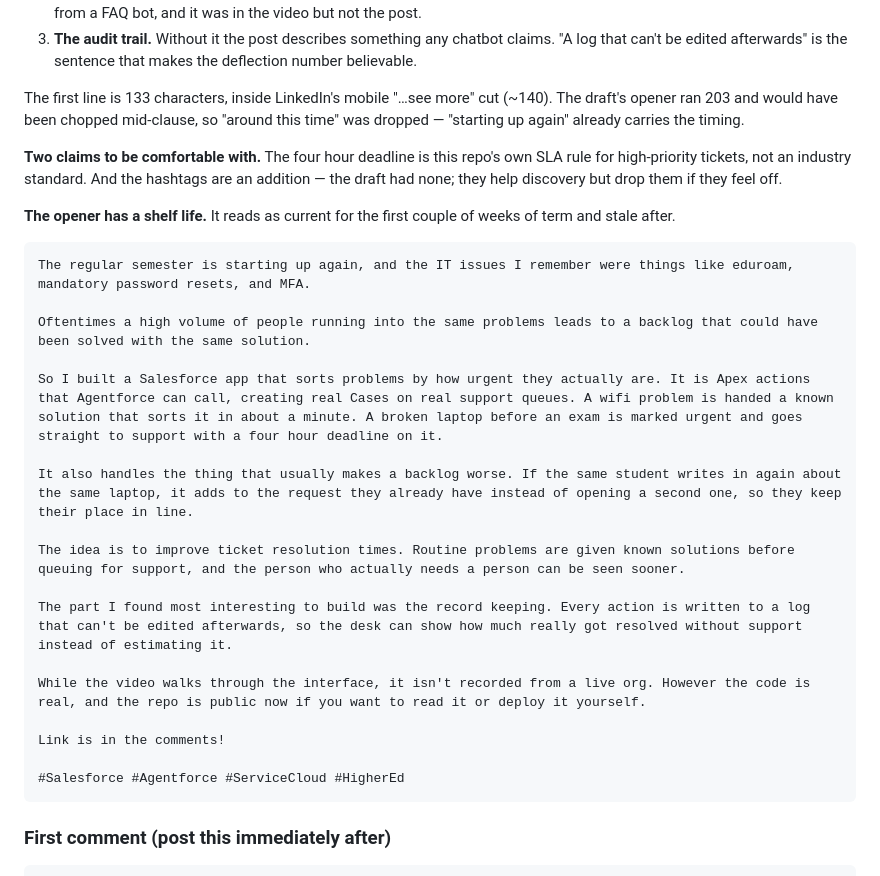
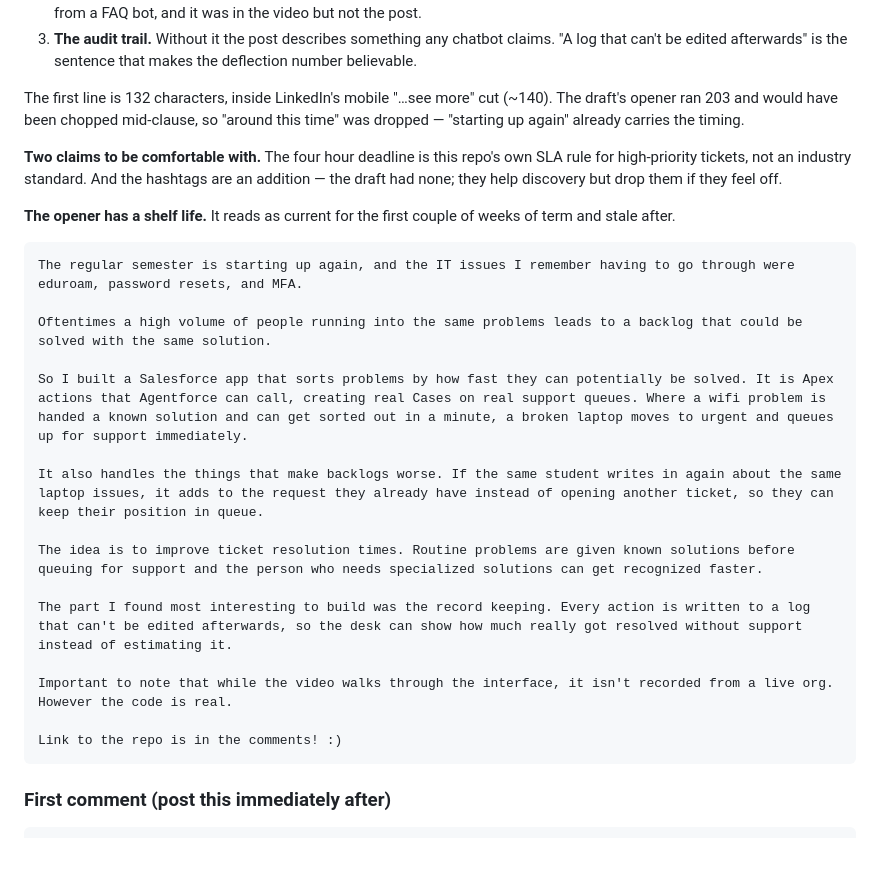
Before and after one commit to AndrewLengLy/Campus-IT-Triage-Agent, a Markdown page: docs/linkedin-post.md, the part around the change. Drawn GitHub-style; blank space fills up the shorter version.

Commit message:
Edit Andrew's revised draft rather than replacing it
His rewrite kept the shape but dropped three things we had agreed on and
reintroduced two problems. Fixes only those, leaving his wording intact
everywhere else — "how fast they can potentially be solved", "Where a wifi
problem is handed", "the person who needs specialized solutions", "Important to
note that while the video", and the closing smiley are all his.

- Repo is public (verified: visibility public, MIT, topics set), so "Link to
  the repo will be out soon" was the one inaccurate line. It now points at the
  first comment.
- Added the Salesforce clarification he asked for: Apex actions that Agentforce
  can call, creating real Cases on real support queues. Without it the post
  says "Salesforce app" and then "the system isn't live", which reads as a
  themed mockup.
- Restored the record-keeping paragraph. Without it the deflection claim is one
  any chatbot makes.
- "it already has the requests that they have" garbled the reuse behaviour;
  now "it adds to the request they already have".
- "having a high volume of running into the same problems" lost its subject.
- Disclosure tightened to "it isn't recorded from a live org" — the true and
  narrower claim now that the paragraph above asserts real Cases.
- Opener trimmed 203 to 132 characters so it clears the mobile cut instead of
  being chopped just before eduroam.

Co-Authored-By: Claude Opus 5 <noreply@anthropic.com>
Claude-Session: https://claude.ai/code/session_016zfUdjXGNcZughKyQr4AMw

````diff
--- a/docs/linkedin-post.md
+++ b/docs/linkedin-post.md
@@ -21,7 +21,7 @@ sign-off. Three things were added because the draft was missing them:
    claims. "A log that can't be edited afterwards" is the sentence that makes
    the deflection number believable.
 
-The first line is 133 characters, inside LinkedIn's mobile "…see more" cut
+The first line is 132 characters, inside LinkedIn's mobile "…see more" cut
 (~140). The draft's opener ran 203 and would have been chopped mid-clause, so
 "around this time" was dropped — "starting up again" already carries the timing.
 
@@ -34,23 +34,21 @@ feel off.
 weeks of term and stale after.
 
 ```text
-The regular semester is starting up again, and the IT issues I remember were things like eduroam, mandatory password resets, and MFA.
+The regular semester is starting up again, and the IT issues I remember having to go through were eduroam, password resets, and MFA.
 
-Oftentimes a high volume of people running into the same problems leads to a backlog that could have been solved with the same solution.
+Oftentimes a high volume of people running into the same problems leads to a backlog that could be solved with the same solution.
 
-So I built a Salesforce app that sorts problems by how urgent they actually are. It is Apex actions that Agentforce can call, creating real Cases on real support queues. A wifi problem is handed a known solution that sorts it in about a minute. A broken laptop before an exam is marked urgent and goes straight to support with a four hour deadline on it.
+So I built a Salesforce app that sorts problems by how fast they can potentially be solved. It is Apex actions that Agentforce can call, creating real Cases on real support queues. Where a wifi problem is handed a known solution and can get sorted out in a minute, a broken laptop moves to urgent and queues up for support immediately.
 
-It also handles the thing that usually makes a backlog worse. If the same student writes in again about the same laptop, it adds to the request they already have instead of opening a second one, so they keep their place in line.
+It also handles the things that make backlogs worse. If the same student writes in again about the same laptop issues, it adds to the request they already have instead of opening another ticket, so they can keep their position in queue.
 
-The idea is to improve ticket resolution times. Routine problems are given known solutions before queuing for support, and the person who actually needs a person can be seen sooner.
+The idea is to improve ticket resolution times. Routine problems are given known solutions before queuing for support and the person who needs specialized solutions can get recognized faster.
 
 The part I found most interesting to build was the record keeping. Every action is written to a log that can't be edited afterwards, so the desk can show how much really got resolved without support instead of estimating it.
 
-While the video walks through the interface, it isn't recorded from a live org. However the code is real, and the repo is public now if you want to read it or deploy it yourself.
+Important to note that while the video walks through the interface, it isn't recorded from a live org. However the code is real.
 
-Link is in the comments!
-
-#Salesforce #Agentforce #ServiceCloud #HigherEd
+Link to the repo is in the comments! :)
 ```
 
 ### First comment (post this immediately after)
````
